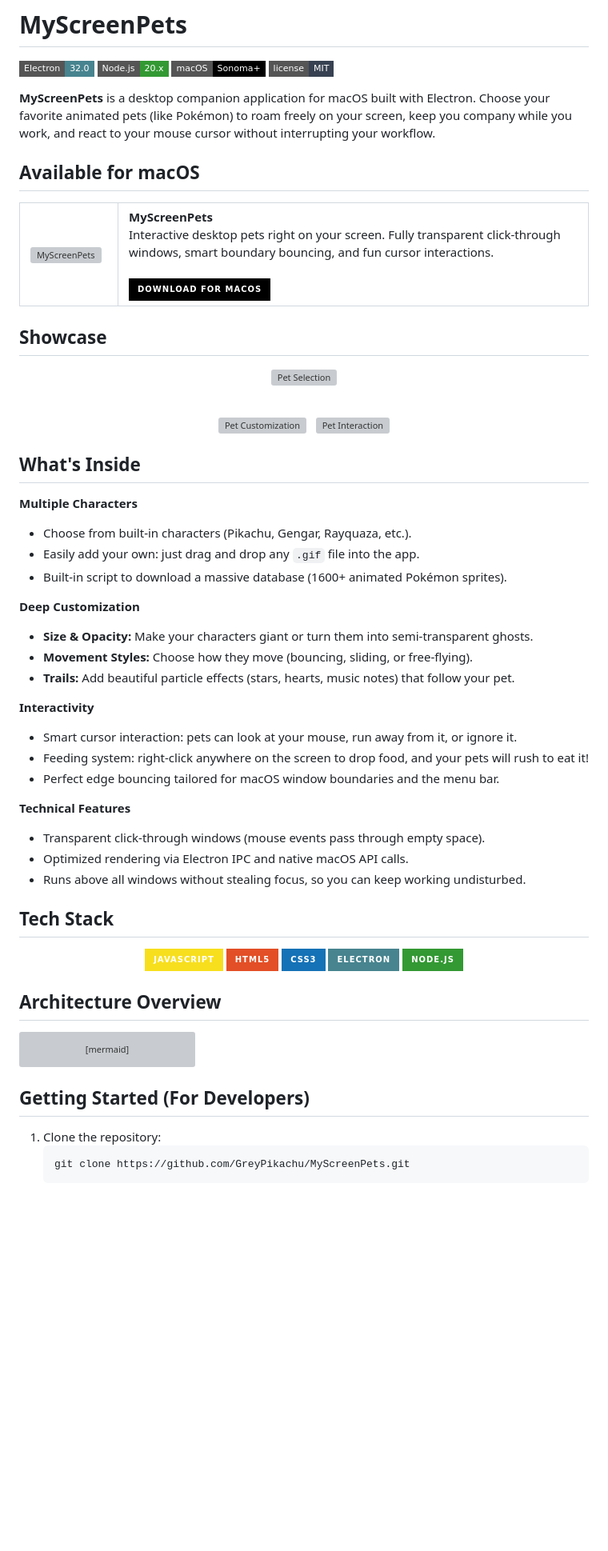
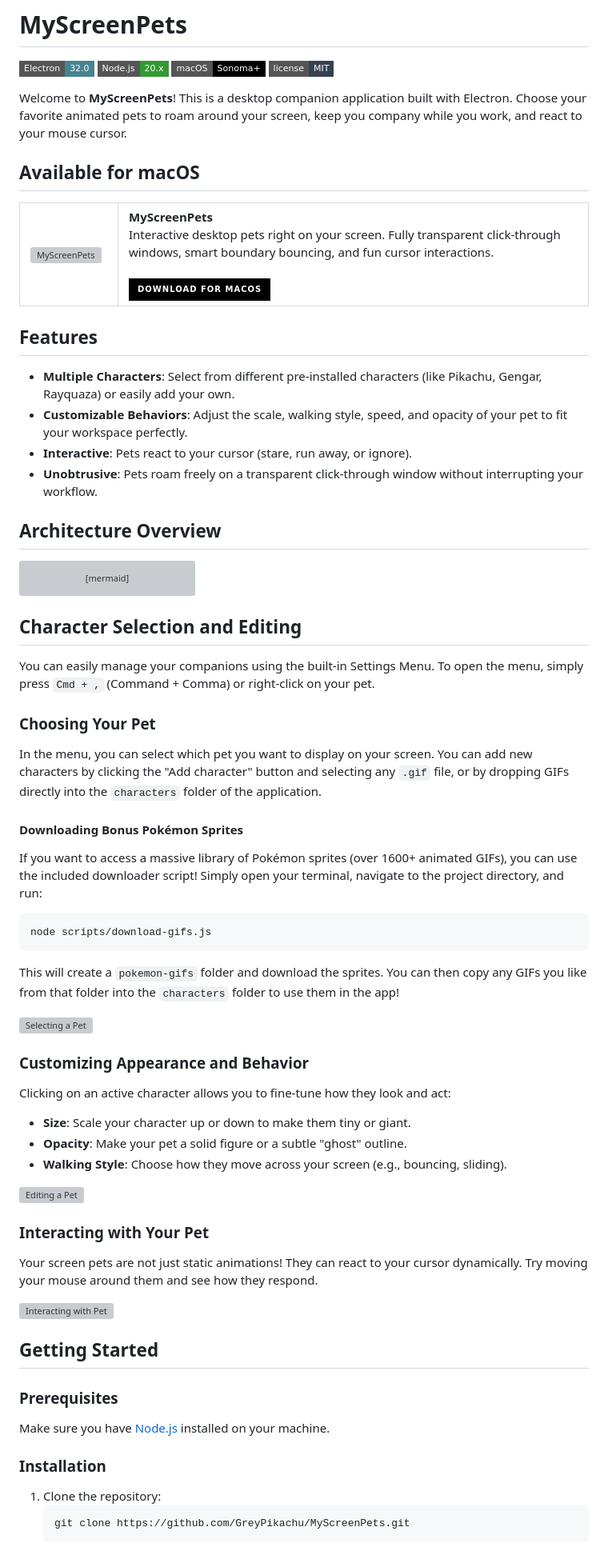
Before and after one commit to GreyPikachu/MyScreenPets, a Markdown page: README.md, the part around one of its changes. Shown at 80% size. GitHub-like rendering; badges without logos; blank space fills up the shorter version; grey boxes are pictures that could not be loaded.

Commit message:
Restore original README content but keep new header and diagram

````diff
--- a/README.md
+++ b/README.md
@@ -11,7 +11,7 @@
   <img alt="License" src="https://img.shields.io/badge/license-MIT-374151?style=flat-square">
 </p>
 
-**MyScreenPets** is a desktop companion application for macOS built with Electron. Choose your favorite animated pets (like Pokémon) to roam freely on your screen, keep you company while you work, and react to your mouse cursor without interrupting your workflow.
+Welcome to **MyScreenPets**! This is a desktop companion application built with Electron. Choose your favorite animated pets to roam around your screen, keep you company while you work, and react to your mouse cursor.
 
 ## Available for macOS
 
@@ -30,53 +30,12 @@
   </tr>
 </table>
 
-## Showcase
+## Features
 
-<p align="center">
-  <img src="assets/videos/selection.gif" width="72%" alt="Pet Selection">
-</p>
-<br>
-<p align="center">
-  <img src="assets/videos/editing.gif" width="48%" alt="Pet Customization">
-  &nbsp;
-  <img src="assets/videos/interaction.gif" width="48%" alt="Pet Interaction">
-</p>
-
-## What's Inside
-
-**Multiple Characters**
-
-- Choose from built-in characters (Pikachu, Gengar, Rayquaza, etc.).
-- Easily add your own: just drag and drop any `.gif` file into the app.
-- Built-in script to download a massive database (1600+ animated Pokémon sprites).
-
-**Deep Customization**
-
-- **Size & Opacity:** Make your characters giant or turn them into semi-transparent ghosts.
-- **Movement Styles:** Choose how they move (bouncing, sliding, or free-flying).
-- **Trails:** Add beautiful particle effects (stars, hearts, music notes) that follow your pet.
-
-**Interactivity**
-
-- Smart cursor interaction: pets can look at your mouse, run away from it, or ignore it.
-- Feeding system: right-click anywhere on the screen to drop food, and your pets will rush to eat it!
-- Perfect edge bouncing tailored for macOS window boundaries and the menu bar.
-
-**Technical Features**
-
-- Transparent click-through windows (mouse events pass through empty space).
-- Optimized rendering via Electron IPC and native macOS API calls.
-- Runs above all windows without stealing focus, so you can keep working undisturbed.
-
-## Tech Stack
-
-<div align="center">
-  <img alt="JavaScript" src="https://img.shields.io/badge/JavaScript-F7DF1E?style=for-the-badge&logo=javascript&logoColor=black">
-  <img alt="HTML5" src="https://img.shields.io/badge/HTML5-E34F26?style=for-the-badge&logo=html5&logoColor=white">
-  <img alt="CSS3" src="https://img.shields.io/badge/CSS3-1572B6?style=for-the-badge&logo=css3&logoColor=white">
-  <img alt="Electron" src="https://img.shields.io/badge/Electron-47848F?style=for-the-badge&logo=electron&logoColor=white">
-  <img alt="Node.js" src="https://img.shields.io/badge/Node.js-339933?style=for-the-badge&logo=node.js&logoColor=white">
-</div>
+- **Multiple Characters**: Select from different pre-installed characters (like Pikachu, Gengar, Rayquaza) or easily add your own.
+- **Customizable Behaviors**: Adjust the scale, walking style, speed, and opacity of your pet to fit your workspace perfectly.
+- **Interactive**: Pets react to your cursor (stare, run away, or ignore).
+- **Unobtrusive**: Pets roam freely on a transparent click-through window without interrupting your workflow.
 
 ## Architecture Overview
 
@@ -91,7 +50,42 @@ flowchart LR
     Movement --> Boundaries["Screen Boundaries"]
 ```
 
-## Getting Started (For Developers)
+## Character Selection and Editing
+
+You can easily manage your companions using the built-in Settings Menu. To open the menu, simply press `Cmd + ,` (Command + Comma) or right-click on your pet.
+
+### Choosing Your Pet
+In the menu, you can select which pet you want to display on your screen. You can add new characters by clicking the "Add character" button and selecting any `.gif` file, or by dropping GIFs directly into the `characters` folder of the application.
+
+#### Downloading Bonus Pokémon Sprites
+If you want to access a massive library of Pokémon sprites (over 1600+ animated GIFs), you can use the included downloader script!
+Simply open your terminal, navigate to the project directory, and run:
+```bash
+node scripts/download-gifs.js
+```
+This will create a `pokemon-gifs` folder and download the sprites. You can then copy any GIFs you like from that folder into the `characters` folder to use them in the app!
+
+![Selecting a Pet](assets/videos/selection.gif)
+
+### Customizing Appearance and Behavior
+Clicking on an active character allows you to fine-tune how they look and act:
+- **Size**: Scale your character up or down to make them tiny or giant.
+- **Opacity**: Make your pet a solid figure or a subtle "ghost" outline.
+- **Walking Style**: Choose how they move across your screen (e.g., bouncing, sliding).
+
+![Editing a Pet](assets/videos/editing.gif)
+
+### Interacting with Your Pet
+Your screen pets are not just static animations! They can react to your cursor dynamically. Try moving your mouse around them and see how they respond.
+
+![Interacting with Pet](assets/videos/interaction.gif)
+
+## Getting Started
+
+### Prerequisites
+Make sure you have [Node.js](https://nodejs.org/) installed on your machine.
+
+### Installation
 
 1. Clone the repository:
    ```bash
````
Also changed, not shown: other parts of README.md (+4 -14 lines).
